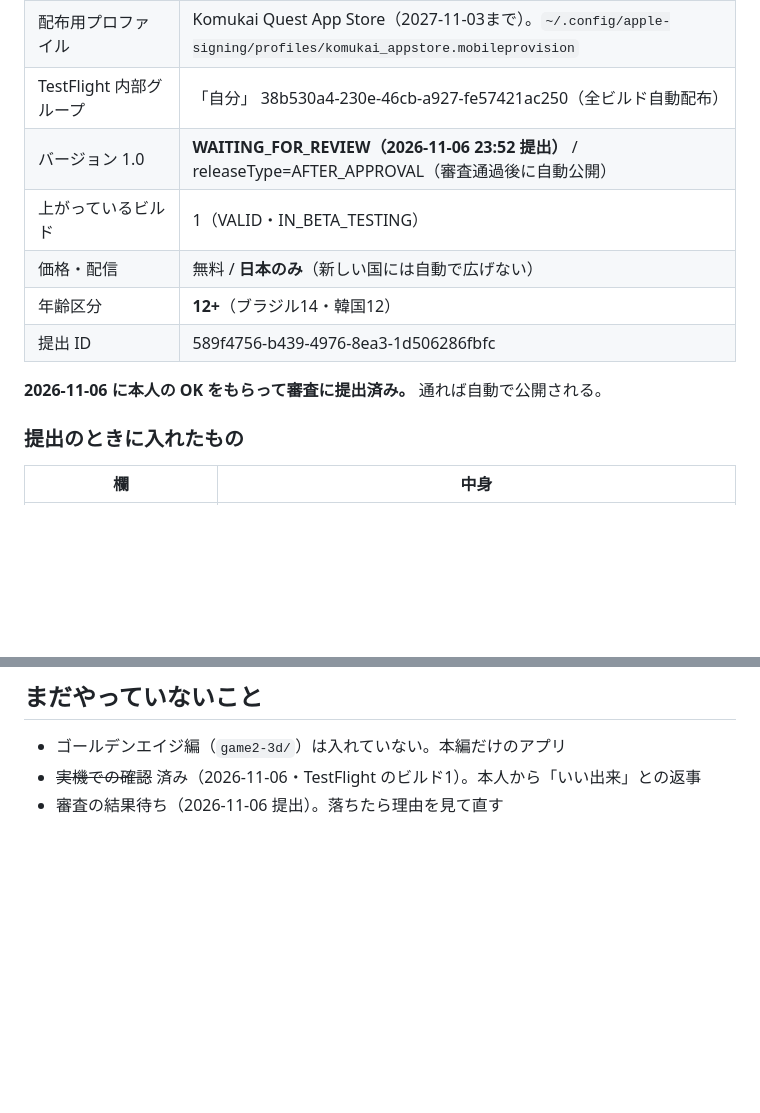
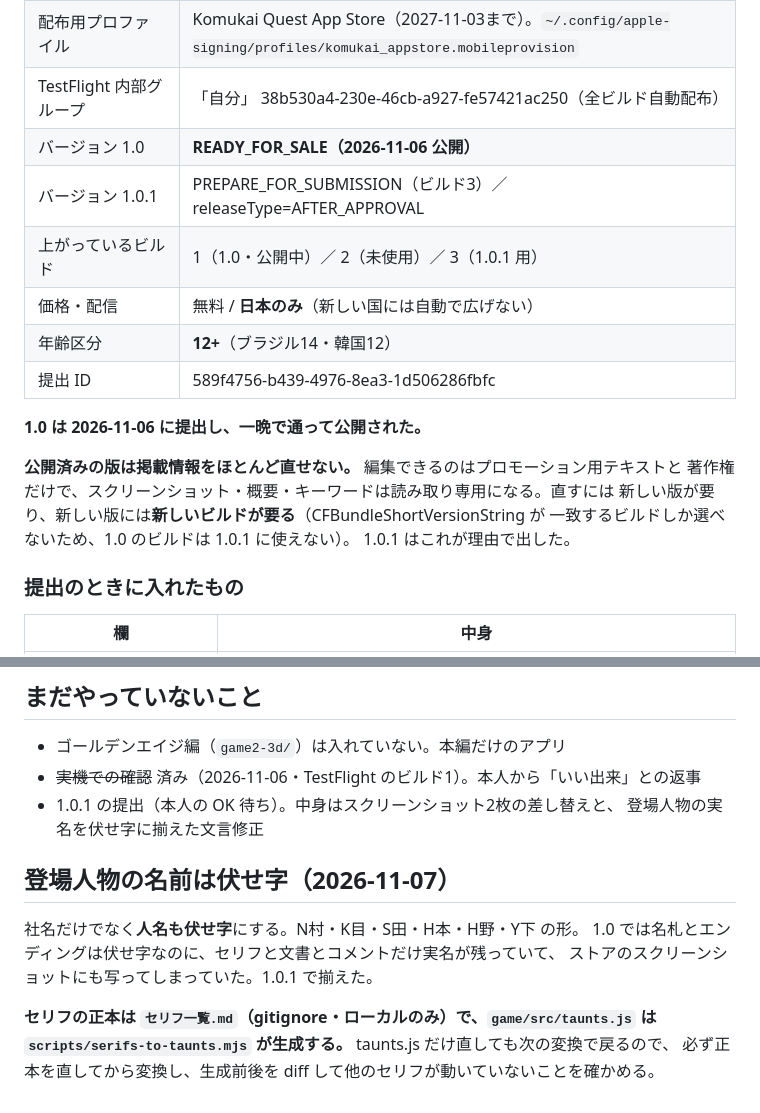
Before and after one commit to naokianraku/komukai-quest, a Markdown page: ios/CLAUDE.md, 2 parts joined by grey strips. Drawn GitHub-style; blank space fills up the shorter version.

Commit message:
ios/CLAUDE.md を 1.0.1 の状況に更新した
公開済みの版は画像を差し替えられない（＝新しいビルドが要る）という
今回いちばん効いた制約と、人名も伏せ字にする決まり、セリフの正本が
セリフ一覧.md であることを書いた。

Co-Authored-By: Claude Opus 5 <noreply@anthropic.com>

```diff
--- a/ios/CLAUDE.md
+++ b/ios/CLAUDE.md
@@ -100,13 +100,20 @@ swift scripts/make_icon.swift Resources/Assets.xcassets/AppIcon.appiconset/icon.
 | App ID（Developer Portal） | 993QCH23TK |
 | 配布用プロファイル | Komukai Quest App Store（2027-11-03まで）。`~/.config/apple-signing/profiles/komukai_appstore.mobileprovision` |
 | TestFlight 内部グループ | 「自分」 38b530a4-230e-46cb-a927-fe57421ac250（全ビルド自動配布） |
-| バージョン 1.0 | **WAITING_FOR_REVIEW（2026-11-06 23:52 提出）** / releaseType=AFTER_APPROVAL（審査通過後に自動公開） |
-| 上がっているビルド | 1（VALID・IN_BETA_TESTING） |
+| バージョン 1.0 | **READY_FOR_SALE（2026-11-06 公開）** |
+| バージョン 1.0.1 | PREPARE_FOR_SUBMISSION（ビルド3）／ releaseType=AFTER_APPROVAL |
+| 上がっているビルド | 1（1.0・公開中）／ 2（未使用）／ 3（1.0.1 用） |
 | 価格・配信 | 無料 / **日本のみ**（新しい国には自動で広げない） |
 | 年齢区分 | **12+**（ブラジル14・韓国12） |
 | 提出 ID | 589f4756-b439-4976-8ea3-1d506286fbfc |
 
-**2026-11-06 に本人の OK をもらって審査に提出済み。** 通れば自動で公開される。
+**1.0 は 2026-11-06 に提出し、一晩で通って公開された。**
+
+**公開済みの版は掲載情報をほとんど直せない。** 編集できるのはプロモーション用テキストと
+著作権だけで、スクリーンショット・概要・キーワードは読み取り専用になる。直すには
+新しい版が要り、新しい版には**新しいビルドが要る**（CFBundleShortVersionString が
+一致するビルドしか選べないため、1.0 のビルドは 1.0.1 に使えない）。
+1.0.1 はこれが理由で出した。
 
 ### 提出のときに入れたもの
 
@@ -186,4 +193,15 @@ API キーを付けた `-allowProvisioningUpdates` も Authentication failed で
 
 - ゴールデンエイジ編（`game2-3d/`）は入れていない。本編だけのアプリ
 - ~~実機での確認~~ 済み（2026-11-06・TestFlight のビルド1）。本人から「いい出来」との返事
-- 審査の結果待ち（2026-11-06 提出）。落ちたら理由を見て直す
+- 1.0.1 の提出（本人の OK 待ち）。中身はスクリーンショット2枚の差し替えと、
+  登場人物の実名を伏せ字に揃えた文言修正
+
+## 登場人物の名前は伏せ字（2026-11-07）
+
+社名だけでなく**人名も伏せ字**にする。N村・K目・S田・H本・H野・Y下 の形。
+1.0 では名札とエンディングは伏せ字なのに、セリフと文書とコメントだけ実名が残っていて、
+ストアのスクリーンショットにも写ってしまっていた。1.0.1 で揃えた。
+
+**セリフの正本は `セリフ一覧.md`（gitignore・ローカルのみ）で、`game/src/taunts.js` は
+`scripts/serifs-to-taunts.mjs` が生成する。** taunts.js だけ直しても次の変換で戻るので、
+必ず正本を直してから変換し、生成前後を diff して他のセリフが動いていないことを確かめる。
```
